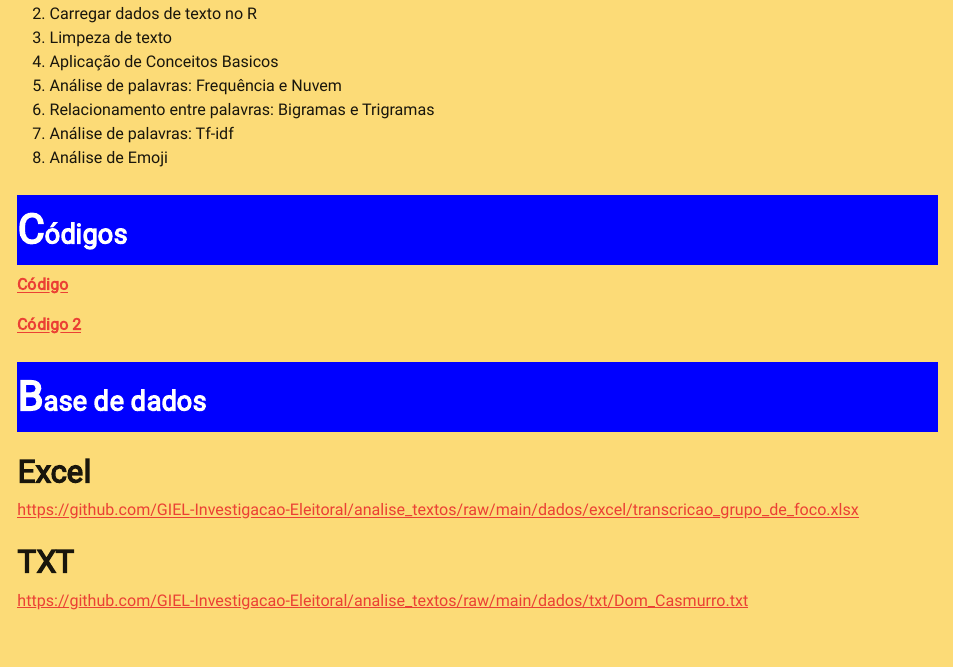
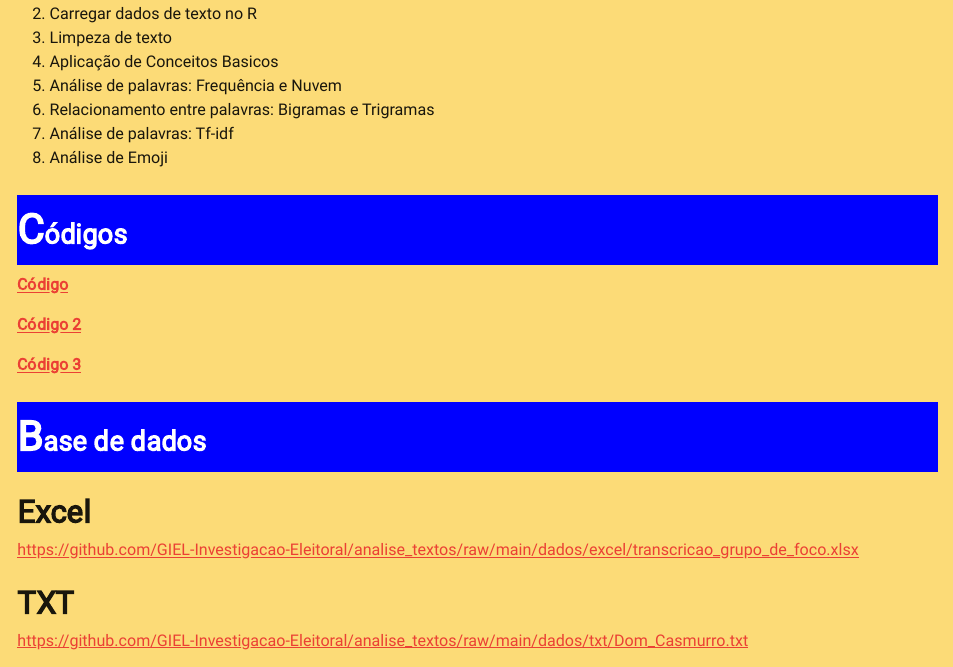
Before and after one commit to GIEL-Investigacao-Eleitoral/analise_textos, an R Markdown document (index.Rmd): the page in a window 1100 px wide, from 1820 px down. The pictures show the output file index.html that the author committed with the source, opened offline.

Commit message:
(committed message)

```diff
--- a/index.Rmd
+++ b/index.Rmd
@@ -121,8 +121,9 @@ O objetivo central do curso é promover a capacidade de criar códigos para aná
 
 **[Código](https://raw.githubusercontent.com/GIEL-Investigacao-Eleitoral/analise_textos/main/codigo/codigo.R)**
 
-**[Código 2](https://raw.githubusercontent.com/GIEL-Investigacao-Eleitoral/analise_textos/main/codigo/codigo_extra.R)**
+**[Código 2](https://raw.githubusercontent.com/GIEL-Investigacao-Eleitoral/analise_textos/main/codigo/codigo2.R)**
 
+**[Código 3](https://raw.githubusercontent.com/GIEL-Investigacao-Eleitoral/analise_textos/main/codigo/codigo_extra.R)**
 
 ### Base de dados
 
```
Also changed, not shown: index.html.
